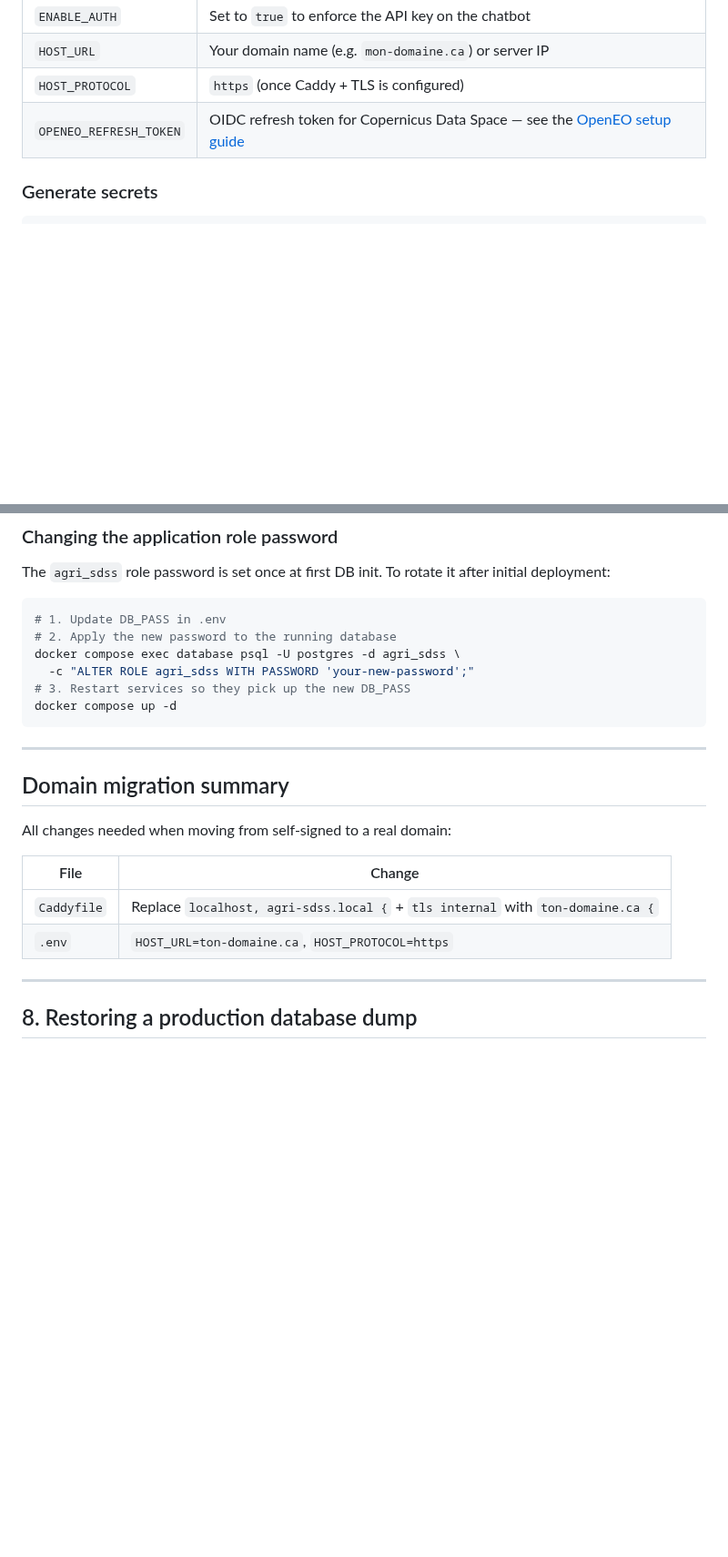
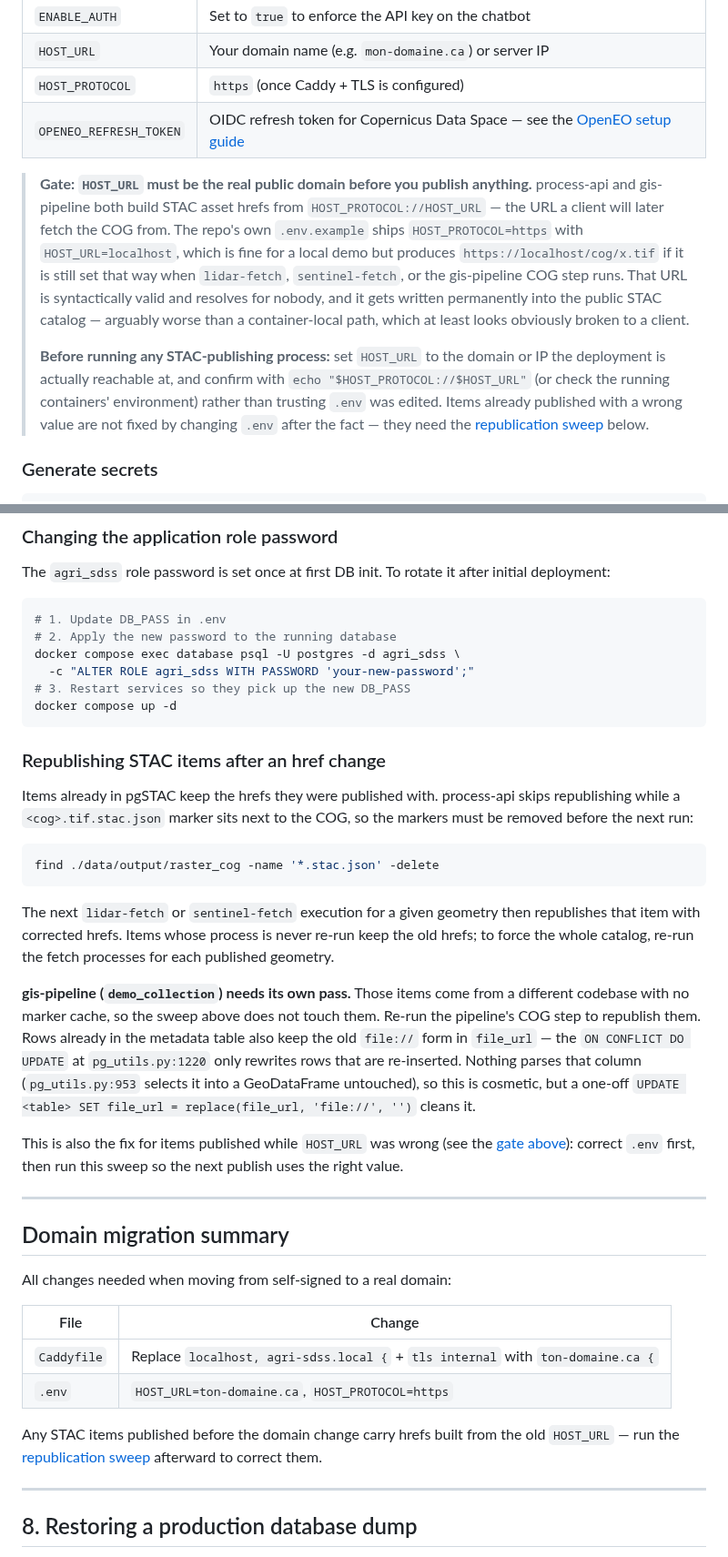
Before and after one commit to jeremie-durand/Agri-SDSS, a Markdown page: docs/DEPLOYMENT.md, 2 parts joined by grey strips. Shown at 91% size. Drawn GitHub-style; blank space fills up the shorter version.

Commit message:
docs: enhance deployment guide with critical notes on HOST_URL configuration and STAC item republishing

````diff
--- a/docs/DEPLOYMENT.md
+++ b/docs/DEPLOYMENT.md
@@ -64,6 +64,23 @@ Edit `.env` and set every value marked below. Leave others at their defaults unl
 | `HOST_URL` | Your domain name (e.g. `mon-domaine.ca`) or server IP |
 | `HOST_PROTOCOL` | `https` (once Caddy + TLS is configured) |
 | `OPENEO_REFRESH_TOKEN` | OIDC refresh token for Copernicus Data Space — see the [OpenEO setup guide](../process-api/docs/OPENEO_SETUP.md) |
+
+> **Gate: `HOST_URL` must be the real public domain before you publish anything.**
+> process-api and gis-pipeline both build STAC asset hrefs from
+> `HOST_PROTOCOL://HOST_URL` — the URL a client will later fetch the COG from. The
+> repo's own `.env.example` ships `HOST_PROTOCOL=https` with `HOST_URL=localhost`,
+> which is fine for a local demo but produces `https://localhost/cog/x.tif` if it
+> is still set that way when `lidar-fetch`, `sentinel-fetch`, or the gis-pipeline
+> COG step runs. That URL is syntactically valid and resolves for nobody, and it
+> gets written permanently into the public STAC catalog — arguably worse than a
+> container-local path, which at least looks obviously broken to a client.
+>
+> **Before running any STAC-publishing process:** set `HOST_URL` to the domain
+> or IP the deployment is actually reachable at, and confirm with
+> `echo "$HOST_PROTOCOL://$HOST_URL"` (or check the running containers'
+> environment) rather than trusting `.env` was edited. Items already published
+> with a wrong value are not fixed by changing `.env` after the fact — they need
+> the [republication sweep](#republishing-stac-items-after-an-href-change) below.
 
 ### Generate secrets
 
@@ -259,6 +277,34 @@ docker compose exec database psql -U postgres -d agri_sdss \
 docker compose up -d
 ```
 
+### Republishing STAC items after an href change
+
+Items already in pgSTAC keep the hrefs they were published with. process-api
+skips republishing while a `<cog>.tif.stac.json` marker sits next to the COG,
+so the markers must be removed before the next run:
+
+```bash
+find ./data/output/raster_cog -name '*.stac.json' -delete
+```
+
+The next `lidar-fetch` or `sentinel-fetch` execution for a given geometry then
+republishes that item with corrected hrefs. Items whose process is never re-run
+keep the old hrefs; to force the whole catalog, re-run the fetch processes for
+each published geometry.
+
+**gis-pipeline (`demo_collection`) needs its own pass.** Those items come from a
+different codebase with no marker cache, so the sweep above does not touch them.
+Re-run the pipeline's COG step to republish them. Rows already in the metadata
+table also keep the old `file://` form in `file_url` — the `ON CONFLICT DO
+UPDATE` at `pg_utils.py:1220` only rewrites rows that are re-inserted. Nothing
+parses that column (`pg_utils.py:953` selects it into a GeoDataFrame untouched),
+so this is cosmetic, but a one-off
+`UPDATE <table> SET file_url = replace(file_url, 'file://', '')` cleans it.
+
+This is also the fix for items published while `HOST_URL` was wrong (see the
+[gate above](#2-environment-variables)): correct `.env` first, then run this
+sweep so the next publish uses the right value.
+
 ---
 
 ## Domain migration summary
@@ -269,6 +315,11 @@ All changes needed when moving from self-signed to a real domain:
 | --- | --- |
 | `Caddyfile` | Replace `localhost, agri-sdss.local {` + `tls internal` with `ton-domaine.ca {` |
 | `.env` | `HOST_URL=ton-domaine.ca`, `HOST_PROTOCOL=https` |
+
+Any STAC items published before the domain change carry hrefs built from the
+old `HOST_URL` — run the
+[republication sweep](#republishing-stac-items-after-an-href-change) afterward
+to correct them.
 
 ---
 
````
Also changed, not shown: other parts of docs/DEPLOYMENT.md (+1 -0 lines).
